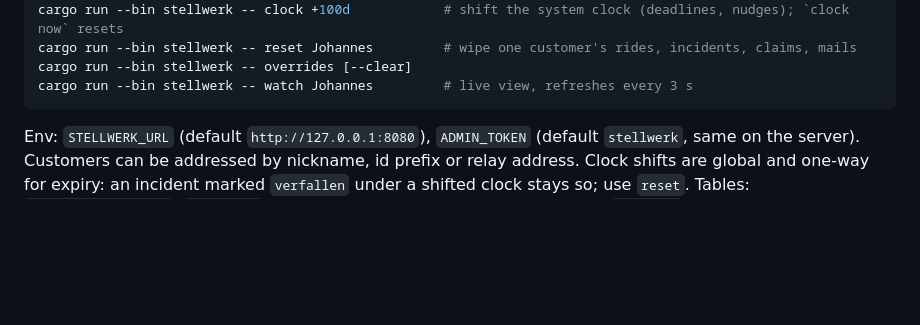
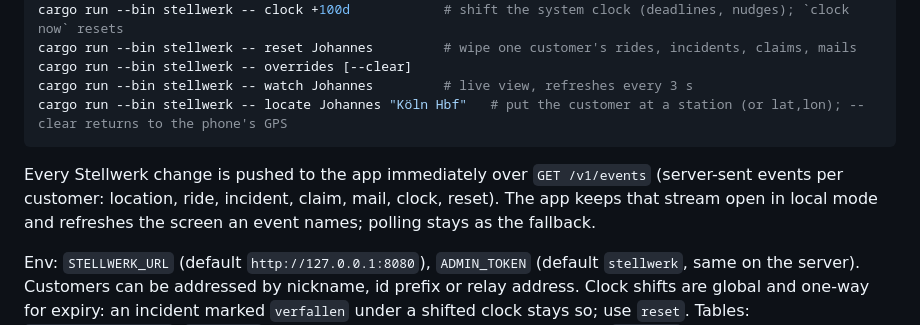
Before and after one commit to johannesfritsch/verspaetomat, a Markdown page: backend/README.md, the part around the change. Rendered like a GitHub page; blank space fills up the shorter version.

Commit message:
Docs: locate command and the event stream
Co-Authored-By: Claude Fable 5.1 <noreply@anthropic.com>
Claude-Session: https://claude.ai/code/session_01BrRDG5YBzoK9vcnUTsWDKk

````diff
--- a/backend/README.md
+++ b/backend/README.md
@@ -67,7 +67,10 @@ cargo run --bin stellwerk -- clock +100d            # shift the system clock (de
 cargo run --bin stellwerk -- reset Johannes         # wipe one customer's rides, incidents, claims, mails
 cargo run --bin stellwerk -- overrides [--clear]
 cargo run --bin stellwerk -- watch Johannes         # live view, refreshes every 3 s
+cargo run --bin stellwerk -- locate Johannes "Köln Hbf"   # put the customer at a station (or lat,lon); --clear returns to the phone's GPS
 ```
+
+Every Stellwerk change is pushed to the app immediately over `GET /v1/events` (server-sent events per customer: location, ride, incident, claim, mail, clock, reset). The app keeps that stream open in local mode and refreshes the screen an event names; polling stays as the fallback.
 
 Env: `STELLWERK_URL` (default `http://127.0.0.1:8080`), `ADMIN_TOKEN` (default `stellwerk`, same on the server). Customers can be addressed by nickname, id prefix or relay address. Clock shifts are global and one-way for expiry: an incident marked `verfallen` under a shifted clock stays so; use `reset`. Tables: `sim_trip_overrides`, `sim_clock` (migration 0014). Admin routes live under `/admin/*` and must not be exposed publicly.
 
````
